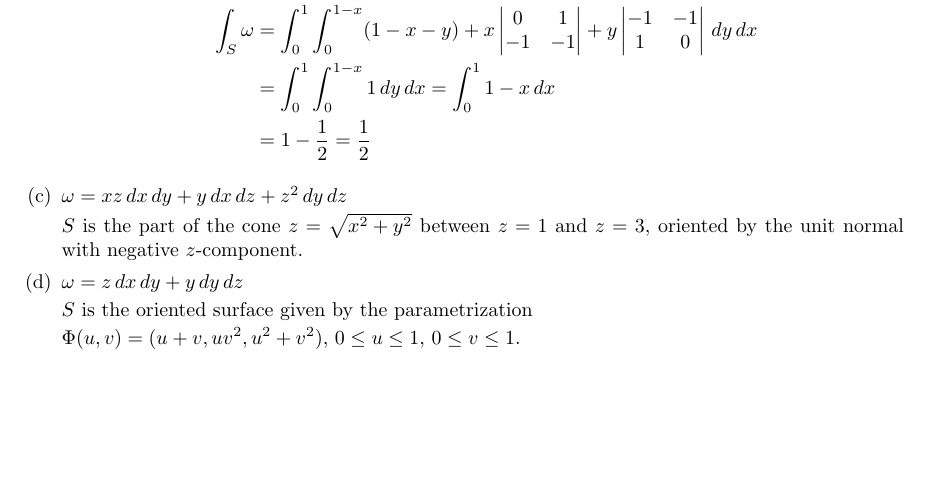
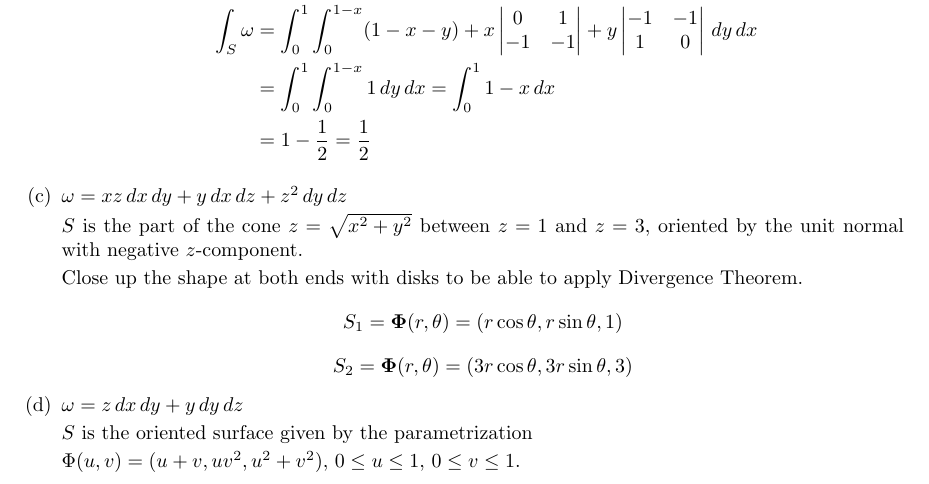
Before and after one commit to poonkeegan/school, a LaTeX document (matb42/a10.tex): part of page 6 of 11, cut so that both start at the same text, the shorter picture padded with empty space. Compiled offline with pdfLaTeX.

Commit message:
Tue Mar 27 12:58:20 EDT 2018

```diff
--- a/matb42/a10.tex
+++ b/matb42/a10.tex
@@ -177,6 +177,10 @@ Apr 3rd 2018}
 
         $S$ is the part of the cone $z = \sqrt{x^2 + y^2}$ between $z=1$ and $z=3$,  oriented by the unit normal with negative $z$-component.
 
+        Close up the shape at both ends with disks to be able to apply Divergence Theorem.
+        \[ S_1 = \boldsymbol \Phi(r, \theta) = (r\cos \theta, r\sin \theta, 1) \]
+        \[ S_2 = \boldsymbol \Phi(r, \theta) = (3r\cos \theta, 3r\sin \theta, 3) \]
+
         \item $\omega = z \, dx \, dy + y \, dy \, dz$
 
         $S$ is the oriented surface given by the parametrization
```
Also changed, not shown: matb42/a10.pdf.
